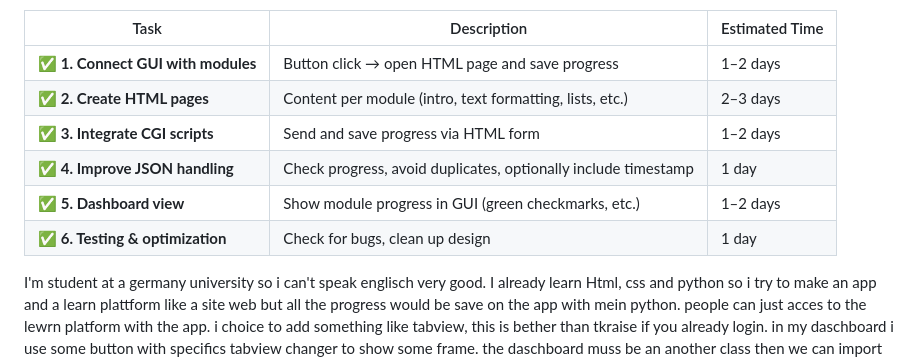
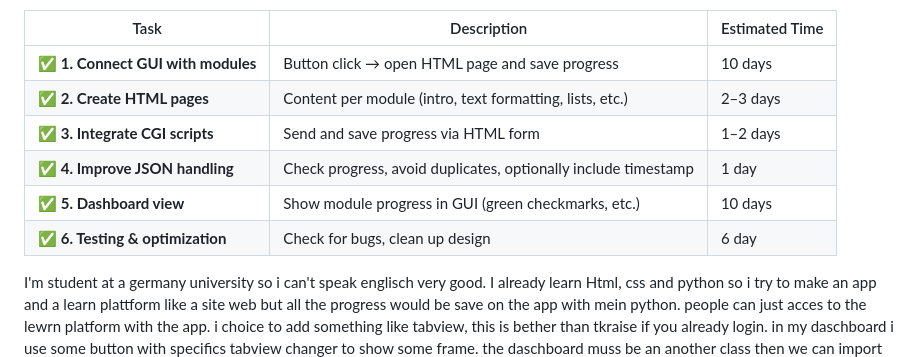
Before and after one commit to kimaa28/PROJEKT, a Markdown page: README.md, the part around the change. GitHub-like rendering.

```diff
--- a/README.md
+++ b/README.md
@@ -34,12 +34,12 @@ lernportal/
 
 | Task                              | Description                                                    | Estimated Time |
 | --------------------------------- | -------------------------------------------------------------- | -------------- |
-| ✅ **1. Connect GUI with modules** | Button click → open HTML page and save progress                | 1–2 days       |
+| ✅ **1. Connect GUI with modules** | Button click → open HTML page and save progress                | 10 days       |
 | ✅ **2. Create HTML pages**        | Content per module (intro, text formatting, lists, etc.)       | 2–3 days       |
 | ✅ **3. Integrate CGI scripts**    | Send and save progress via HTML form                           | 1–2 days       |
 | ✅ **4. Improve JSON handling**    | Check progress, avoid duplicates, optionally include timestamp | 1 day          |
-| ✅ **5. Dashboard view**           | Show module progress in GUI (green checkmarks, etc.)           | 1–2 days       |
-| ✅ **6. Testing & optimization**   | Check for bugs, clean up design                                | 1 day          |
+| ✅ **5. Dashboard view**           | Show module progress in GUI (green checkmarks, etc.)           | 10 days       |
+| ✅ **6. Testing & optimization**   | Check for bugs, clean up design                                | 6 day          |
 
 I'm student at a germany university so i can't speak englisch very good. I already learn Html, css and python so i try to make an app and a learn plattform like a site web but all the progress would be save on the app with mein python. people can just acces to the
 lewrn platform with the app.
```
